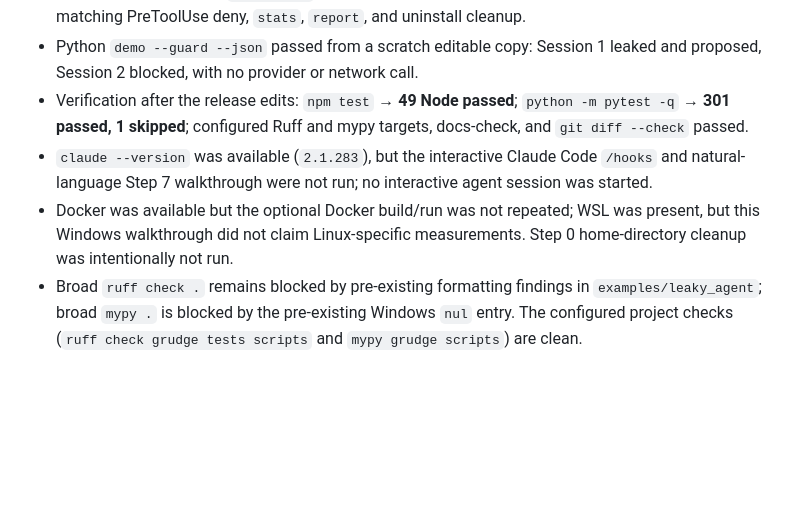
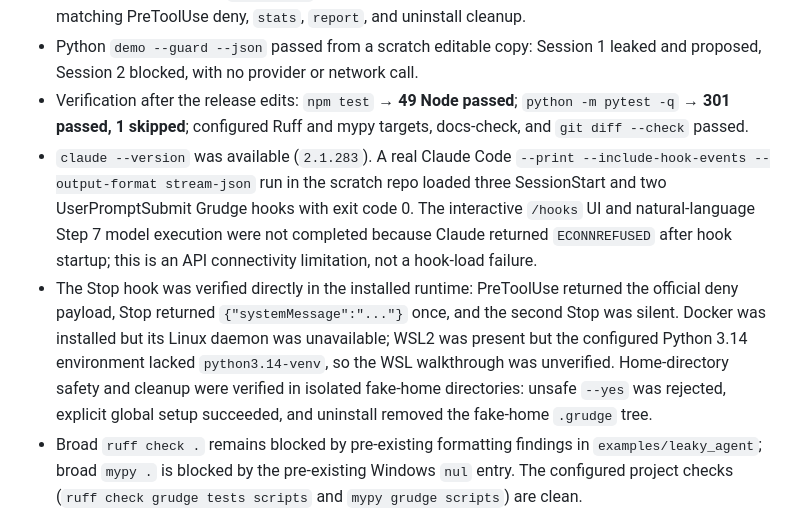
Before and after one commit to harshithKumar12/Grudge, a Markdown page: docs/FINAL-REPORT.md, the part around the change. GitHub-like rendering; blank space fills up the shorter version.

Commit message:
docs: record verification results

```diff
--- a/docs/FINAL-REPORT.md
+++ b/docs/FINAL-REPORT.md
@@ -27,8 +27,8 @@
 - Scratch installer walkthrough passed using the local `0.1.2` npm tarball: repo setup, `doctor` (all checks green), installed `statusline`, scar proposal/acceptance, allowed PreToolUse silence, matching PreToolUse deny, `stats`, `report`, and uninstall cleanup.
 - Python `demo --guard --json` passed from a scratch editable copy: Session 1 leaked and proposed, Session 2 blocked, with no provider or network call.
 - Verification after the release edits: `npm test` → **49 Node passed**; `python -m pytest -q` → **301 passed, 1 skipped**; configured Ruff and mypy targets, docs-check, and `git diff --check` passed.
-- `claude --version` was available (`2.1.283`), but the interactive Claude Code `/hooks` and natural-language Step 7 walkthrough were not run; no interactive agent session was started.
-- Docker was available but the optional Docker build/run was not repeated; WSL was present, but this Windows walkthrough did not claim Linux-specific measurements. Step 0 home-directory cleanup was intentionally not run.
+- `claude --version` was available (`2.1.283`). A real Claude Code `--print --include-hook-events --output-format stream-json` run in the scratch repo loaded three SessionStart and two UserPromptSubmit Grudge hooks with exit code 0. The interactive `/hooks` UI and natural-language Step 7 model execution were not completed because Claude returned `ECONNREFUSED` after hook startup; this is an API connectivity limitation, not a hook-load failure.
+- The Stop hook was verified directly in the installed runtime: PreToolUse returned the official deny payload, Stop returned `{"systemMessage":"..."}` once, and the second Stop was silent. Docker was installed but its Linux daemon was unavailable; WSL2 was present but the configured Python 3.14 environment lacked `python3.14-venv`, so the WSL walkthrough was unverified. Home-directory safety and cleanup were verified in isolated fake-home directories: unsafe `--yes` was rejected, explicit global setup succeeded, and uninstall removed the fake-home `.grudge` tree.
 - Broad `ruff check .` remains blocked by pre-existing formatting findings in `examples/leaky_agent`; broad `mypy .` is blocked by the pre-existing Windows `nul` entry. The configured project checks (`ruff check grudge tests scripts` and `mypy grudge scripts`) are clean.
 
 ## Measurements and limitations
```
Also changed, not shown: Progress.md (+1 -1 lines).
